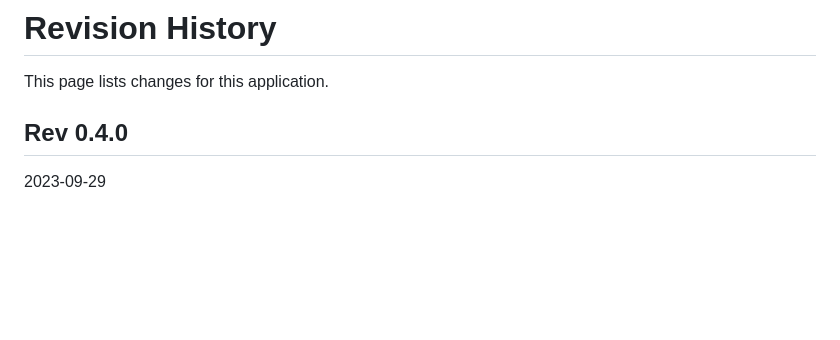
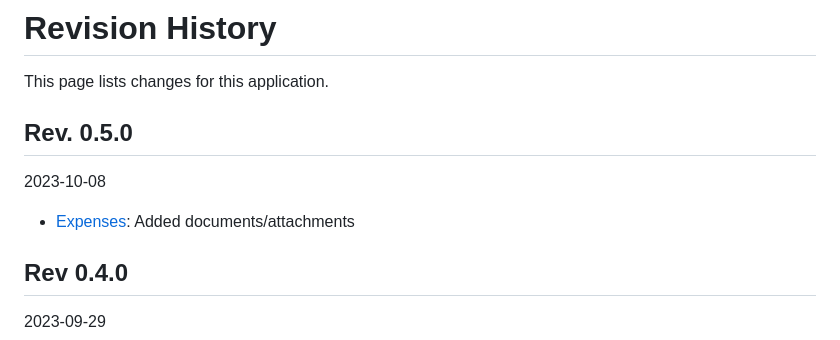
Before and after one commit to juppwerner/cost-splitting, a Markdown page: CHANGES.md, the part around the change. GitHub-like rendering; blank space fills up the shorter version.

```diff
--- a/CHANGES.md
+++ b/CHANGES.md
@@ -1,6 +1,12 @@
 # Revision History
 
 This page lists changes for this application.
+
+## Rev. 0.5.0
+
+2023-10-08
+
+* [Expenses](../expense): Added documents/attachments
 
 ## Rev 0.4.0
 
```
